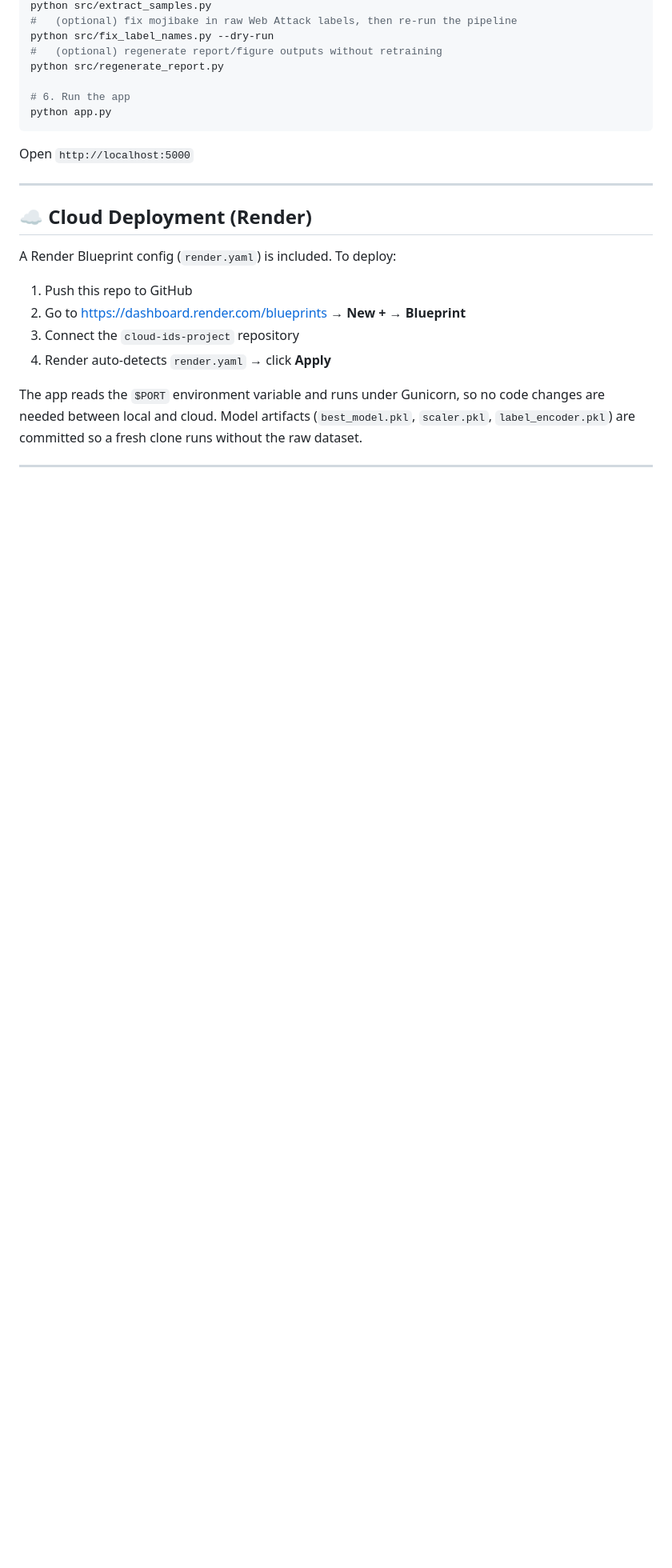
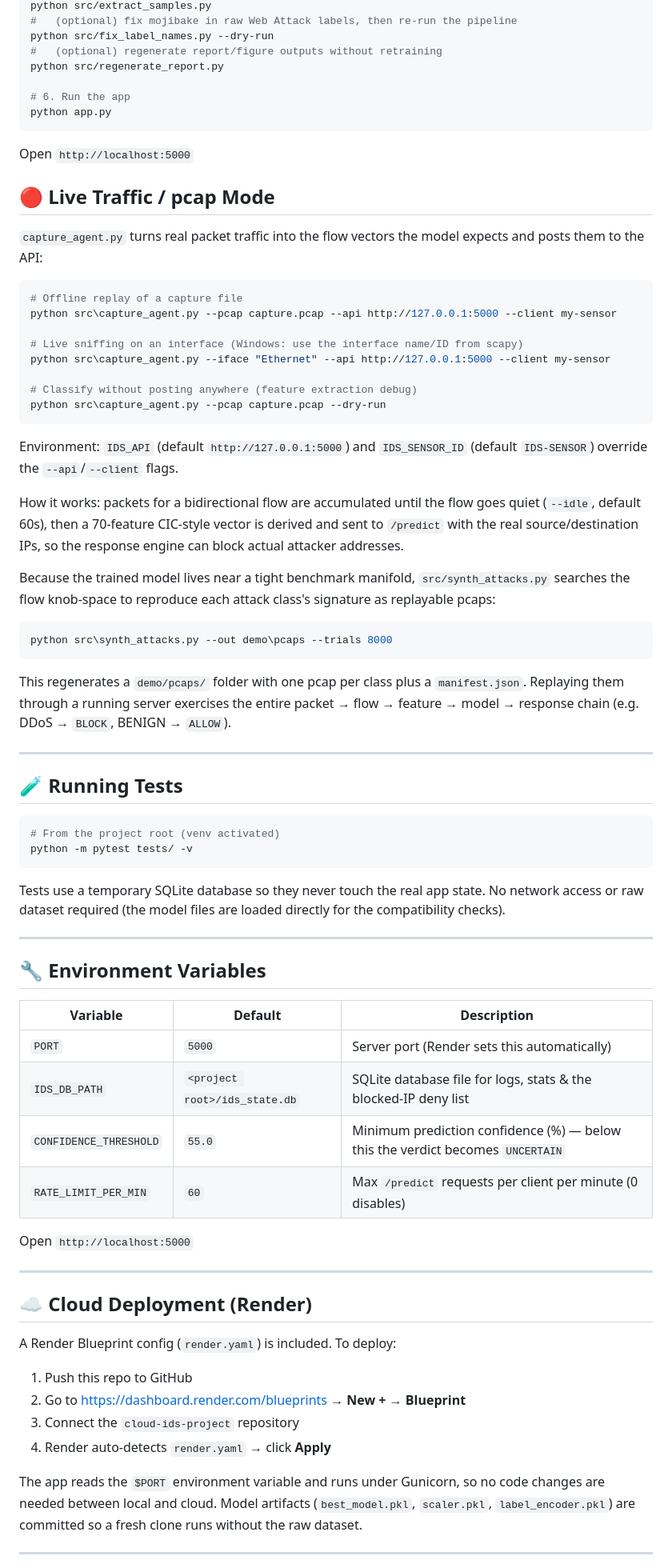
Before and after one commit to Hopejohn2004/cloud-ids-project, a Markdown page: README.md, the part around one of its changes. Shown at 80% size. Rendered like a GitHub page; blank space fills up the shorter version.

Commit message:
Document live traffic/pcap mode and CIC feature-fidelity notes

````diff
--- a/README.md
+++ b/README.md
@@ -133,6 +152,67 @@ python app.py
 
 Open `http://localhost:5000`
 
+## 🔴 Live Traffic / pcap Mode
+
+`capture_agent.py` turns real packet traffic into the flow vectors the model
+expects and posts them to the API:
+
+```powershell
+# Offline replay of a capture file
+python src\capture_agent.py --pcap capture.pcap --api http://127.0.0.1:5000 --client my-sensor
+
+# Live sniffing on an interface (Windows: use the interface name/ID from scapy)
+python src\capture_agent.py --iface "Ethernet" --api http://127.0.0.1:5000 --client my-sensor
+
+# Classify without posting anywhere (feature extraction debug)
+python src\capture_agent.py --pcap capture.pcap --dry-run
+```
+
+Environment: `IDS_API` (default `http://127.0.0.1:5000`) and `IDS_SENSOR_ID`
+(default `IDS-SENSOR`) override the `--api`/`--client` flags.
+
+How it works: packets for a bidirectional flow are accumulated until the flow
+goes quiet (`--idle`, default 60s), then a 70-feature CIC-style vector is
+derived and sent to `/predict` with the real source/destination IPs, so the
+response engine can block actual attacker addresses.
+
+Because the trained model lives near a tight benchmark manifold,
+`src/synth_attacks.py` searches the flow knob-space to reproduce each attack
+class's signature as replayable pcaps:
+
+```powershell
+python src\synth_attacks.py --out demo\pcaps --trials 8000
+```
+
+This regenerates a `demo/pcaps/` folder with one pcap per class plus a
+`manifest.json`. Replaying them through a running server exercises the entire
+packet → flow → feature → model → response chain (e.g. DDoS → `BLOCK`,
+BENIGN → `ALLOW`).
+
+---
+
+## 🧪 Running Tests
+
+```bash
+# From the project root (venv activated)
+python -m pytest tests/ -v
+```
+
+Tests use a temporary SQLite database so they never touch the real app state. No network access or raw dataset required (the model files are loaded directly for the compatibility checks).
+
+---
+
+## 🔧 Environment Variables
+
+| Variable | Default | Description |
+|----------|---------|-------------|
+| `PORT` | `5000` | Server port (Render sets this automatically) |
+| `IDS_DB_PATH` | `<project root>/ids_state.db` | SQLite database file for logs, stats & the blocked-IP deny list |
+| `CONFIDENCE_THRESHOLD` | `55.0` | Minimum prediction confidence (%) — below this the verdict becomes `UNCERTAIN` |
+| `RATE_LIMIT_PER_MIN` | `60` | Max `/predict` requests per client per minute (0 disables) |
+
+Open `http://localhost:5000`
+
 ---
 
 ## ☁️ Cloud Deployment (Render)
````
Also changed, not shown: other parts of README.md (+25 -6 lines).
